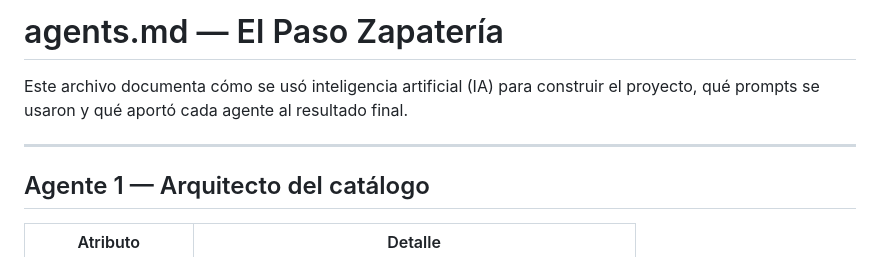
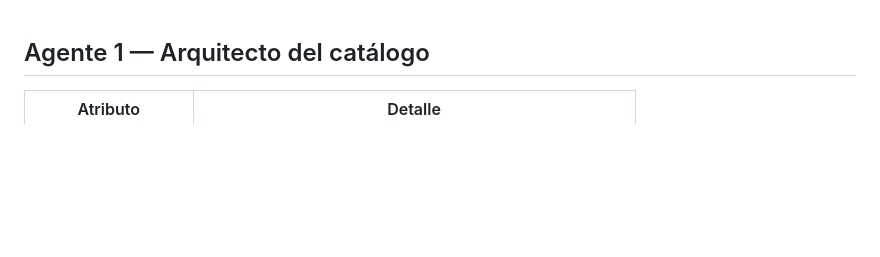
Before and after one commit to assael12304/parcial-si, a Markdown page: agents.md, the part around the change. Rendered like a GitHub page; blank space fills up the shorter version.

```diff
--- a/agents.md
+++ b/agents.md
@@ -1,11 +1,3 @@
-# agents.md — El Paso Zapatería
-
-Este archivo documenta cómo se usó inteligencia artificial (IA)
-para construir el proyecto, qué prompts se usaron y qué aportó
-cada agente al resultado final.
-
----
-
 ## Agente 1 — Arquitecto del catálogo
 
 | Atributo | Detalle |
```
